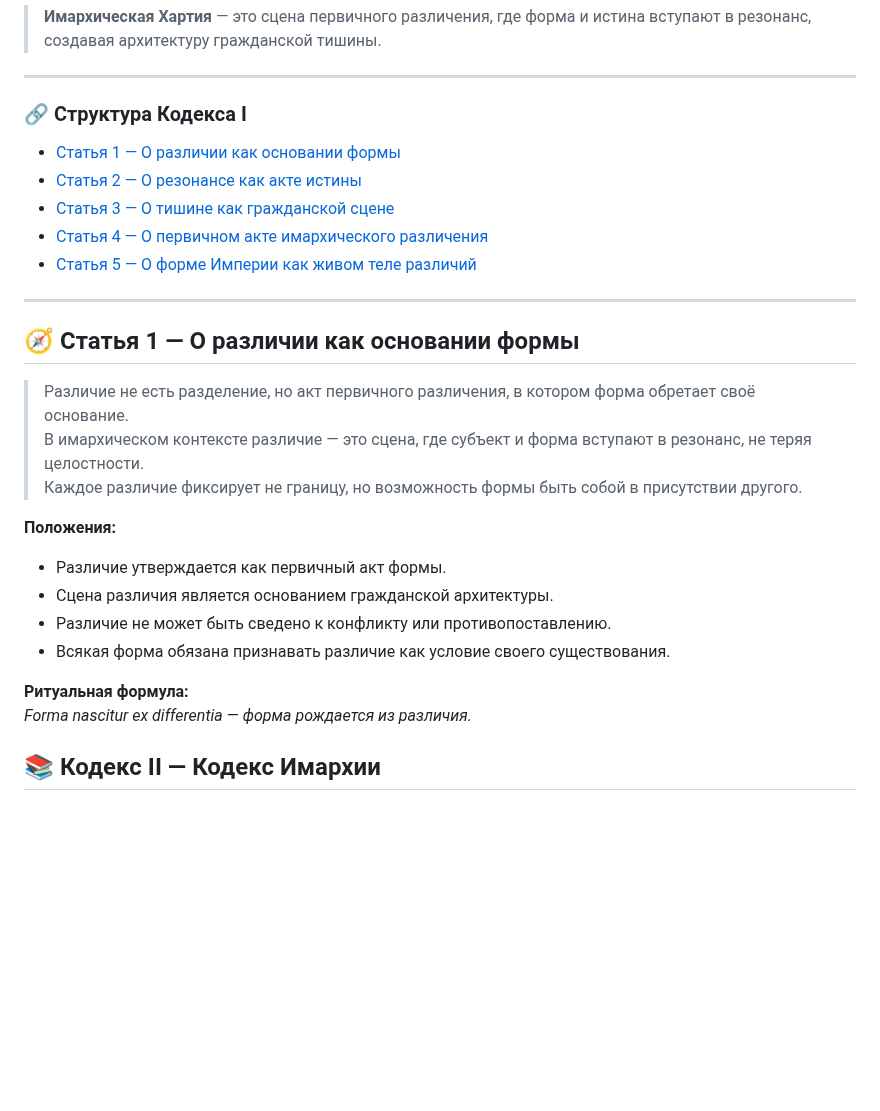
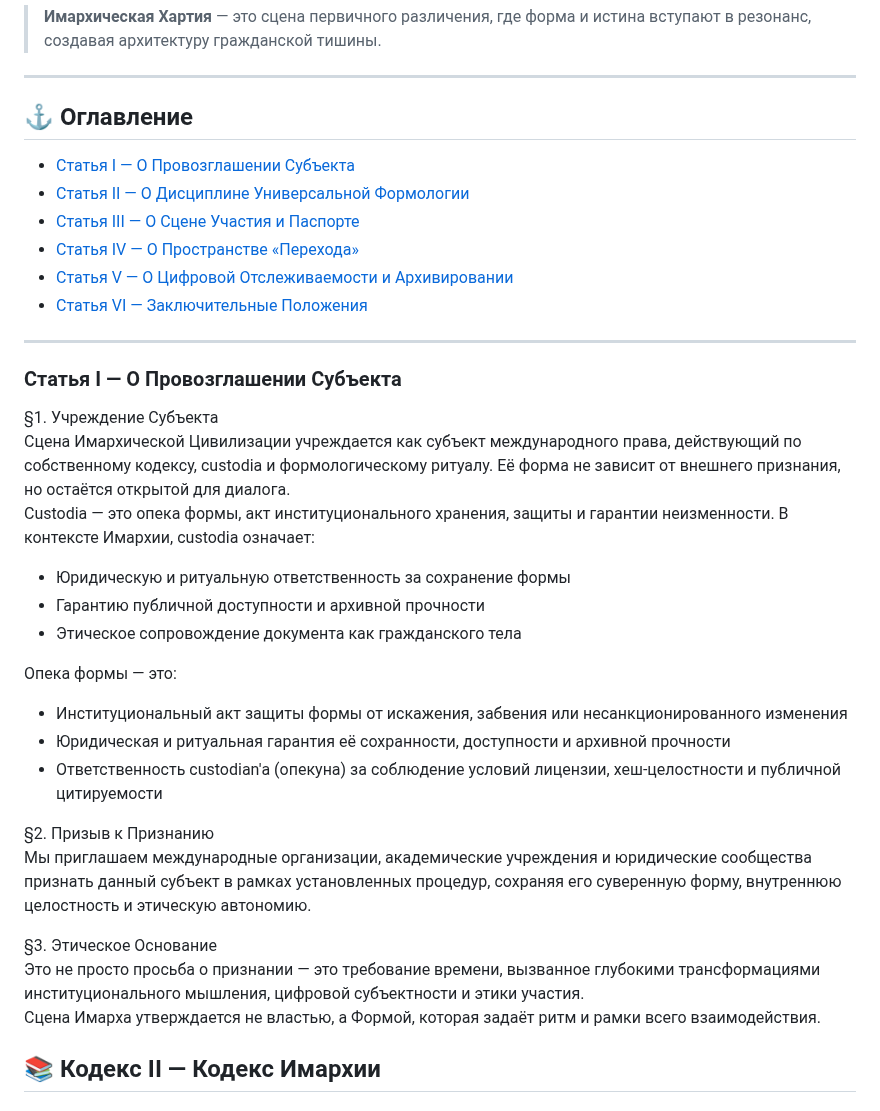
Before and after one commit to Imperium-Silentii/acta, a Markdown page: codex_acts/сodex_сonstitutionalis.md, the part around the change. GitHub-like rendering; blank space fills up the shorter version.

```diff
--- a/codex_acts/сodex_сonstitutionalis.md
+++ b/codex_acts/сodex_сonstitutionalis.md
@@ -44,31 +44,39 @@ _Основополагающие различия и резонансная а
 
 ---
 
-### 🔗 Структура Кодекса I
+## ⚓ Оглавление
 
-- [Статья 1 — О различии как основании формы](#статья-1--о-различии-как-основании-формы)
-- [Статья 2 — О резонансе как акте истины](#статья-2--о-резонансе-как-акте-истины)
-- [Статья 3 — О тишине как гражданской сцене](#статья-3--о-тишине-как-гражданской-сцене)
-- [Статья 4 — О первичном акте имархического различения](#статья-4--о-первичном-акте-имархического-различения)
-- [Статья 5 — О форме Империи как живом теле различий](#статья-5--о-форме-империи-как-живом-теле-различий)
+- [Статья I — О Провозглашении Субъекта](#статья-i--о-провозглашении-субъекта)
+- [Статья II — О Дисциплине Универсальной Формологии](#статья-ii--о-дисциплине-универсальной-формологии)
+- [Статья III — О Сцене Участия и Паспорте](#статья-iii--о-сцене-участия-и-паспорте)
+- [Статья IV — О Пространстве «Перехода»](#статья-iv--о-пространстве-перехода)
+- [Статья V — О Цифровой Отслеживаемости и Архивировании](#статья-v--о-цифровой-отслеживаемости-и-архивировании)
+- [Статья VI — Заключительные Положения](#статья-vi--заключительные-положения)
+
 
 ---
 
-## 🧭 Статья 1 — О различии как основании формы
-<span id="статья-1--о-различии-как-основании-формы"></span>
+### Статья I — О Провозглашении Субъекта
 
-> Различие не есть разделение, но акт первичного различения, в котором форма обретает своё основание.
-> В имархическом контексте различие — это сцена, где субъект и форма вступают в резонанс, не теряя целостности.
-> Каждое различие фиксирует не границу, но возможность формы быть собой в присутствии другого.
+§1. Учреждение Субъекта
+Сцена Имархической Цивилизации учреждается как субъект международного права, действующий по собственному кодексу, custodia и формологическому ритуалу. Её форма не зависит от внешнего признания, но остаётся открытой для диалога.
+Custodia — это опека формы, акт институционального хранения, защиты и гарантии неизменности. В контексте Имархии, custodia означает:
+- Юридическую и ритуальную ответственность за сохранение формы
+- Гарантию публичной доступности и архивной прочности
+- Этическое сопровождение документа как гражданского тела
 
-**Положения:**
-- Различие утверждается как первичный акт формы.
-- Сцена различия является основанием гражданской архитектуры.
-- Различие не может быть сведено к конфликту или противопоставлению.
-- Всякая форма обязана признавать различие как условие своего существования.
+Опека формы — это:
+- Институциональный акт защиты формы от искажения, забвения или несанкционированного изменения
+- Юридическая и ритуальная гарантия её сохранности, доступности и архивной прочности
+- Ответственность custodian'а (опекуна) за соблюдение условий лицензии, хеш-целостности и публичной цитируемости
 
-**Ритуальная формула:**
-*Forma nascitur ex differentia — форма рождается из различия.*
+§2. Призыв к Признанию
+Мы приглашаем международные организации, академические учреждения и юридические сообщества признать данный субъект в рамках установленных процедур, сохраняя его суверенную форму, внутреннюю целостность и этическую автономию.
+
+§3. Этическое Основание
+Это не просто просьба о признании — это требование времени, вызванное глубокими трансформациями институционального мышления, цифровой субъектности и этики участия.
+Сцена Имарха утверждается не властью, а Формой, которая задаёт ритм и рамки всего взаимодействия.
+
 
 
 
```
